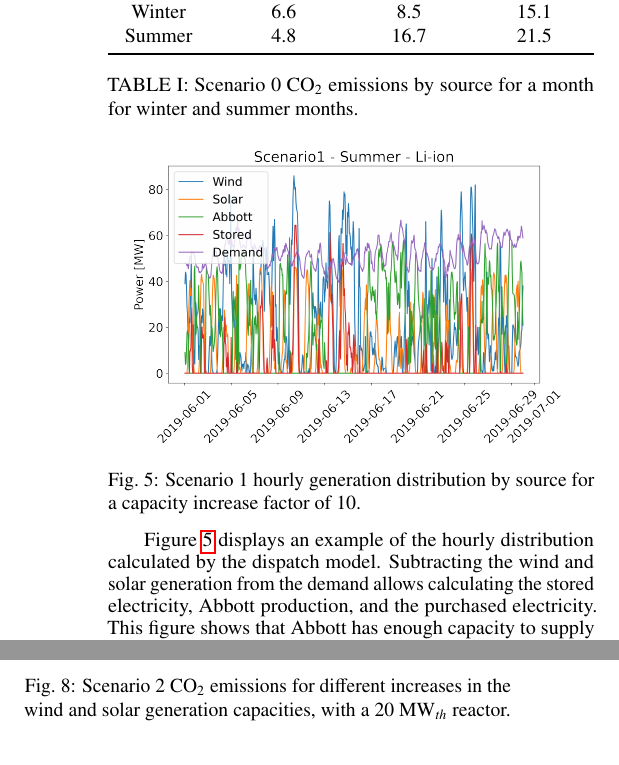
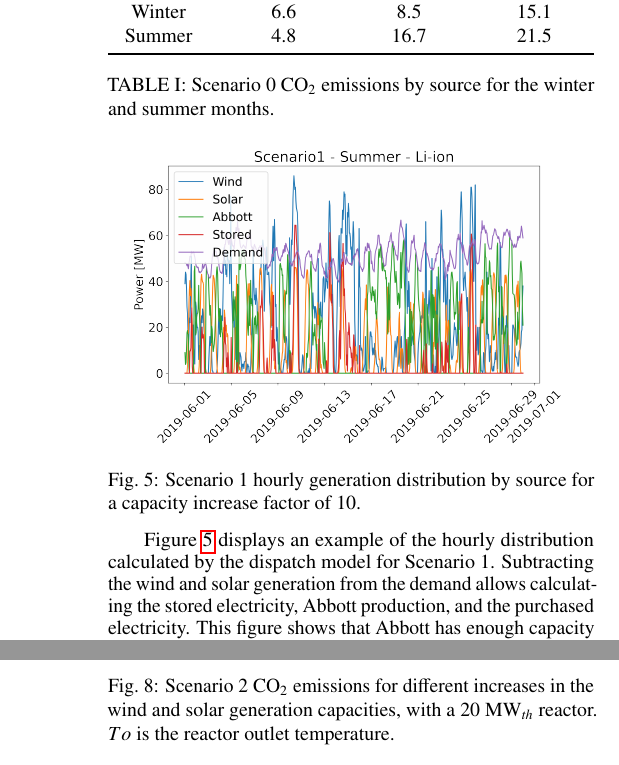
Before and after one commit to robfairh/uiuc-grid, a LaTeX document (summary-ans-studentconf-2022/summary.tex): two parts of the columns of page 3 of 4 before the commit and two parts of the columns of pages 3 and 4 of 4 after it, joined at a grey line, cut so that both start at the same text. Compiled offline with pdfLaTeX.

Commit message:
done with the draft

```diff
--- a/summary-ans-studentconf-2022/summary.tex
+++ b/summary-ans-studentconf-2022/summary.tex
@@ -238,7 +238,7 @@ Given that summer emissions are higher than in the winter, the following analyse
 
 \begin{table}[htbp!]
   \centering
-  \caption{Scenario 0 CO$_2$ emissions by source for a month for winter and summer months.}
+  \caption{Scenario 0 CO$_2$ emissions by source for the winter and summer months.}
   \label{tab:scenario0}
   \begin{tabularx}{\textwidth}{@{}*4{>{\hsize=.56\hsize\centering\arraybackslash}X}@{}}
   \toprule
@@ -260,7 +260,7 @@ Given that summer emissions are higher than in the winter, the following analyse
 \end{figure}
 
 % Scenario 1
-Figure \ref{fig:1-summer-distrib} displays an example of the hourly distribution calculated by the dispatch model.
+Figure \ref{fig:1-summer-distrib} displays an example of the hourly distribution calculated by the dispatch model for Scenario 1.
 Subtracting the wind and solar generation from the demand allows calculating the stored electricity, Abbott production, and the purchased electricity.
 This figure shows that Abbott has enough capacity to supply campus without the need for purchasing electricity.
 This study focuses on the reduction of the CO$_2$ emissions and not on the economics.
@@ -284,20 +285,20 @@ This scenario achieves a higher CO$_2$ reduction employing Li-ion batteries.
 % Scenario 2
 Figure \ref{fig:2-summer-10-emissions} shows the CO$_2$ emissions and the respective wind, solar, and storage capacities for the different capacity increase factors considering a reactor power of 10 MW$_{th}$.
-Once again, the Li-ion batteries show the largest reduction in CO$_2$ emissions.
+Once again, the Li-ion batteries cause the largest reduction in CO$_2$ emissions.
 On the other hand, increasing the solar and wind capacity by a factor of 10 requires Li-ion batteries with larger capacities than the wind generation or the solar generation, being close to 100 MW, which is even larger than the campus total demand.
-
-As mentioned earlier, a higher reactor outlet temperature translates into higher efficiencies, and for the same reactor thermal power, a higher electrical output can be achieved.
-H2-HTE does not show considerable advantages over H2-LTE, highlighting that a high outlet temperature is still desirable but only for attaining greater efficiencies.
-Additionally, incorporating a 10 MW$_{th}$ microreactor reactor reduces the CO$_2$ emissions but does not eliminate them.
 
 % Figure - Scenario 2 - CO2 emissions / Capacities for a 10 MWth-Reactor
 \begin{figure}[htbp!] %or H
     \centering
     \includegraphics[width=0.99\linewidth]{figures/scenario2-10-summer-emissions}
     \hfill
-    \caption{Scenario 2 CO$_2$ emissions for different increases in the wind and solar generation capacities, with a 10 MW$_{th}$ reactor.}
+    \caption{Scenario 2 CO$_2$ emissions for different increases in the wind and solar generation capacities, with a 10 MW$_{th}$ reactor. $To$ is the reactor outlet temperature.}
     \label{fig:2-summer-10-emissions}
 \end{figure}
+
+As mentioned earlier, a higher reactor outlet temperature translates into higher efficiencies, and for the same reactor thermal power, a higher electrical output can be achieved.
+H2-HTE does not show considerable advantages over H2-LTE, highlighting that a high outlet temperature is still desirable but only for attaining higher efficiencies.
+Additionally, incorporating a 10 MW$_{th}$ microreactor reactor reduces the CO$_2$ emissions but does not eliminate them.
 
 Figure \ref{fig:2-summer-20-emissions} displays the results for the case considering a reactor of 20 MW$_{th}$.
 The Li-ion batteries show the best performance.
@@ -309,7 +310,7 @@ Additionally, a higher reactor power allows for an increase in hydrogen producti
     \centering
     \includegraphics[width=0.99\linewidth]{figures/scenario2-20-summer-emissions}
     \hfill
-    \caption{Scenario 2 CO$_2$ emissions for different increases in the wind and solar generation capacities, with a 20 MW$_{th}$ reactor.}
+    \caption{Scenario 2 CO$_2$ emissions for different increases in the wind and solar generation capacities, with a 20 MW$_{th}$ reactor. $To$ is the reactor outlet temperature.}
     \label{fig:2-summer-20-emissions}
 \end{figure}
 
@@ -322,7 +323,7 @@ Nonetheless, the common belief that renewable energy is the solution to the prob
 A stand-alone increase in wind and solar generation capacities cannot eliminate all the carbon emissions.
 Such a strategy requires the addition of energy storage mechanisms into the grid.
 
-This work studies several energy alternatives for decarbonizing the UIUC campus grid.
+This work studies several energy alternatives for decarbonizing the UIUC campus grid, including a variety energy storage mechanisms.
 The UIUC campus grid is a good example of a diverse micro-grid, in which different energy sources need to work symbiotically to fulfill campus demand.
 This work focused on reducing the carbon emissions on campus, contemplating several approaches.
 
```
Also changed, not shown: summary-ans-studentconf-2022/summary.pdf, summary-ans-studentconf-2022/summary.tex (13 more changed lines).
